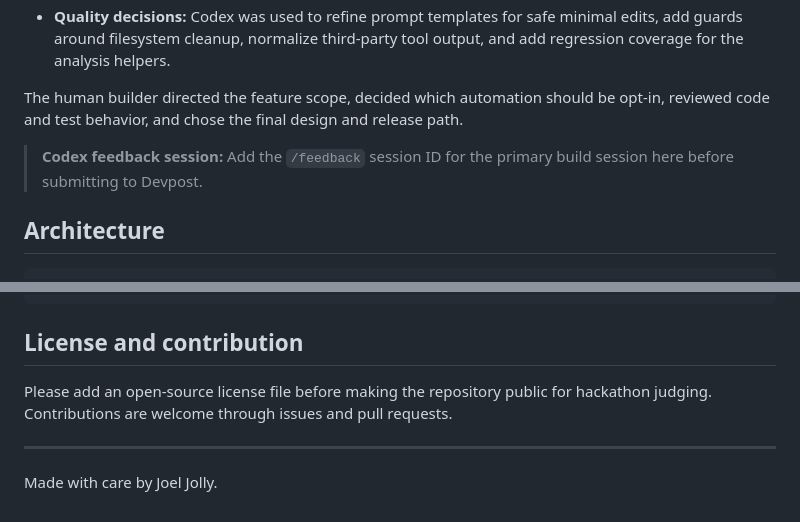
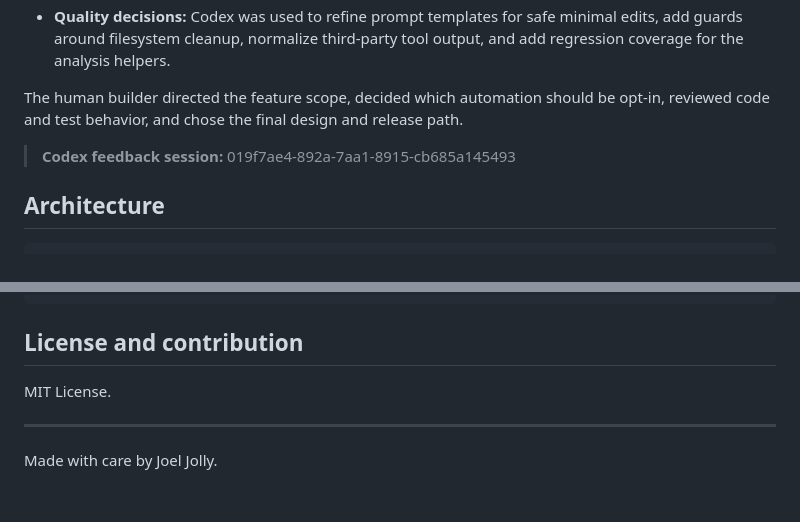
Before and after one commit to withinJoel/CodeRedox, a Markdown page: README.md, 2 parts joined by grey strips. Drawn GitHub-style.

Commit message:
fix: update Codex feedback session ID and specify MIT License in README

```diff
--- a/README.md
+++ b/README.md
@@ -106,7 +106,7 @@ This project was built during the hackathon with Codex using GPT-5.6 as the core
 
 The human builder directed the feature scope, decided which automation should be opt-in, reviewed code and test behavior, and chose the final design and release path.
 
-> **Codex feedback session:** Add the `/feedback` session ID for the primary build session here before submitting to Devpost.
+> **Codex feedback session:** 019f7ae4-892a-7aa1-8915-cb685a145493
 
 ## Architecture
 
@@ -143,7 +143,7 @@ Logo/           Application assets
 
 ## License and contribution
 
-Please add an open-source license file before making the repository public for hackathon judging. Contributions are welcome through issues and pull requests.
+MIT License.
 
 ---
 
```
